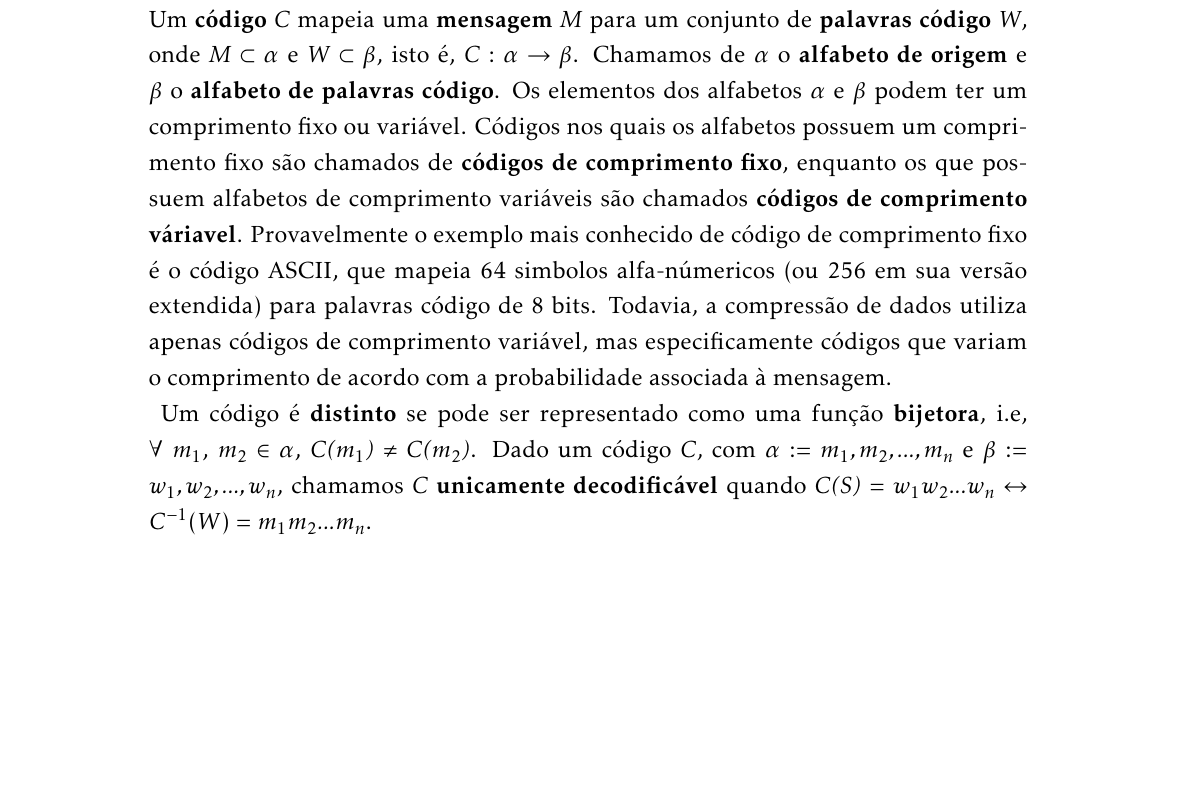
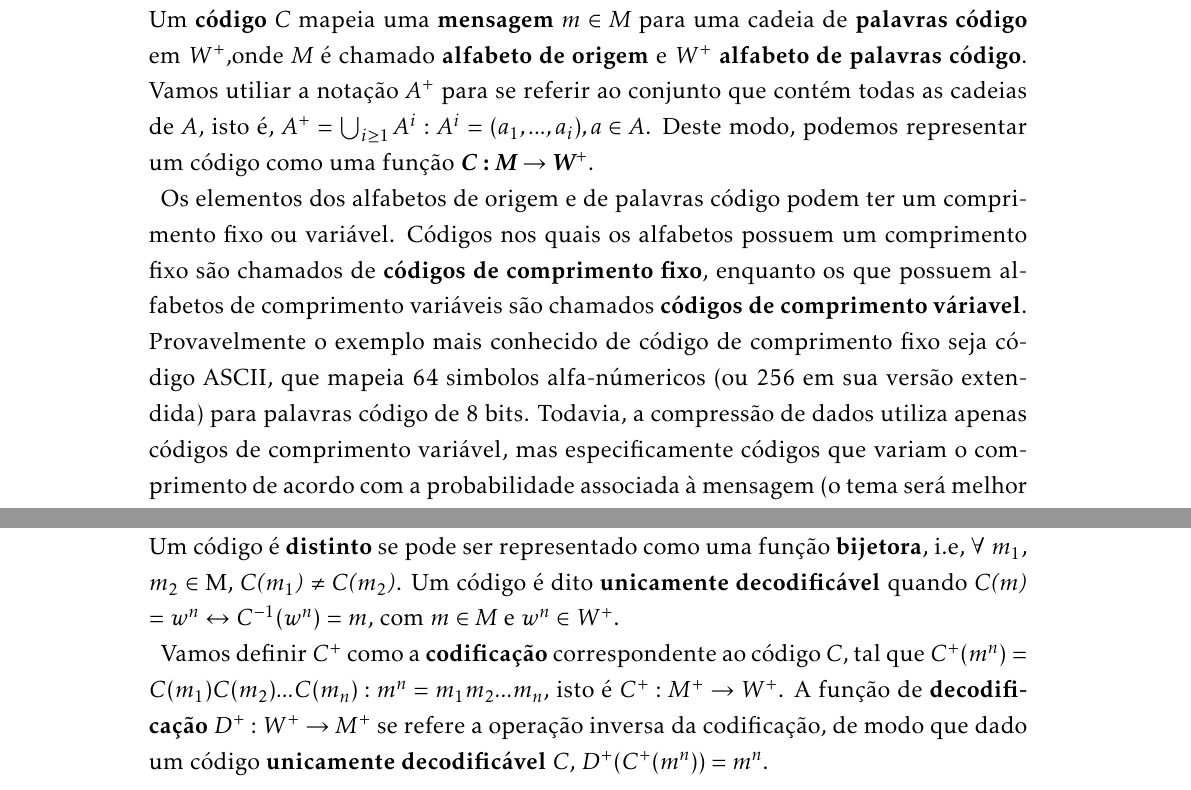
Before and after one commit to lucas170198/pgc-comp-repo, a LaTeX thesis (docs/latex/tcc.tex): part of page 8 of 10 before the commit and two parts of page 8 of 10 after it, the two joined at a grey line, cut so that both start at the same text, the shorter picture padded with empty space. Compiled offline with pdfLaTeX; the source files are stored in an older character set and shown here as Unicode.

Commit message:
Fixing definitions

```diff
--- a/docs/latex/tcc.tex
+++ b/docs/latex/tcc.tex
@@ -62,7 +62,7 @@ Este capítulo apresenta algumas definições e conceitos fundametais para o ent
 
 \section{Código}
 
-Um \textbf{código} \emph{C} mapeia uma \textbf{mensagem} \emph{M} para um conjunto de \textbf{palavras código} \emph{W}, onde \emph{M} $\subset \alpha$ e \emph{W} $\subset \beta$, isto é, \emph{C} : $\alpha \rightarrow \beta$. Chamamos de $\alpha$ o \textbf{alfabeto de origem} e $\beta$ o \textbf{alfabeto de palavras código}. Os elementos dos alfabetos $\alpha$ e $\beta$ podem ter um comprimento fixo ou variável. Códigos nos quais os alfabetos possuem um comprimento fixo são chamados de \textbf{códigos de comprimento fixo}, enquanto os que possuem alfabetos de comprimento variáveis são chamados \textbf{códigos de comprimento váriavel}. Provavelmente o exemplo mais conhecido de código de comprimento fixo é o código ASCII, que mapeia 64 simbolos alfa-númericos (ou 256 em sua versão extendida) para palavras código de 8 bits. Todavia, a compressão de dados utiliza apenas códigos de comprimento variável, mas especificamente códigos que variam o comprimento de acordo com a probabilidade associada à mensagem.
+Um \textbf{código} \emph{C} mapeia uma \textbf{mensagem} \emph{m} $\in$ \emph{M} para uma cadeia de \textbf{palavras código} em \emph{$W^+$},onde \emph{M} é chamado \textbf{alfabeto de origem} e \emph{$W^+$} \textbf{alfabeto de palavras código}. Vamos utiliar a notação $\emph{A}^+$ para se referir ao conjunto que contém todas as cadeias de \emph{A}, isto é, $\emph{A}^+ = \bigcup_{i \geq 1}^{}A^{i} : A^i = (a_1,...,a_i), a \in A $. Deste modo, podemos representar um código como uma função \textbf{\emph{C} : $\emph{M} \rightarrow \emph{W}^+$}.
 
-Um código é \textbf{distinto} se pode ser representado como uma função \textbf{bijetora}, i.e, $\forall$ $m_1$, $m_2$ $\in$ $\alpha$, \emph{C($m_1$)} $\neq$ \emph{C($m_2$)}. Dado um código \emph{C}, com $\alpha$ := {$m_1, m_2,..., m_n$} e $\beta$ := {$w_1, w_2,...,w_n$}, chamamos \emph{C} \textbf{unicamente decodificável} quando \emph{C(S)} = $w_1w_2...w_n$ $\leftrightarrow$ \emph{$C^{-1}(W)$} = $m_1m_2...m_n$.
+Os elementos dos alfabetos de origem e de palavras código podem ter um comprimento fixo ou variável. Códigos nos quais os alfabetos possuem um comprimento fixo são chamados de \textbf{códigos de comprimento fixo}, enquanto os que possuem alfabetos de comprimento variáveis são chamados \textbf{códigos de comprimento váriavel}. Provavelmente o exemplo mais conhecido de código de comprimento fixo seja código ASCII, que mapeia 64 simbolos alfa-númericos (ou 256 em sua versão extendida) para palavras código de 8 bits. Todavia, a compressão de dados utiliza apenas códigos de comprimento variável, mas especificamente códigos que variam o comprimento de acordo com a probabilidade associada à mensagem (o tema será melhor detalhado em seções posteriores).
 
@@ -73,3 +71,8 @@ O processo de transformar uma mensagem em palavras código é conhecido como \te
+Um código é \textbf{distinto} se pode ser representado como uma função \textbf{bijetora}, i.e, $\forall$ $m_1$, $m_2$ $\in$ M, \emph{C($m_1$)} $\neq$ \emph{C($m_2$)}. Um código é dito \textbf{unicamente decodificável} quando \emph{C(m)} = $w^n$ $\leftrightarrow$ \emph{$C^{-1}(w^n)$} = \emph{m}, com \emph{m} $\in$ \emph{M} e \emph{$w^n$} $\in$ $W^+$.
+
+Vamos definir \emph{$C^+$} como a \textbf{codificação} correspondente ao código \emph{C}, tal que $C^+(m^n) = C(m_1)C(m_2)...C(m_n) : m^n = m_1m_2...m_n$, isto é \emph{$C^+ : M^+ \rightarrow W^+$}. A função de \textbf{decodificação} \emph{$D^+ : W^+ \rightarrow M^+$} se refere a operação inversa da codificação, de modo que dado um código \textbf{unicamente decodificável} \emph{C}, $D^+(C^+(m^n)) = m^n$.
+
+Um \textbf{código livre de prefixo} é um código \emph{C'} em que $\nexists w_1^n, w_2^n \in W^+$ $|$ $w_1^n$ é \textbf{prefixo} de $w_2^n$, por exemplo, o conjunto de palavras código \emph{$W^+$} := $\{1, 01, 000, 001\}$ não possui nenhuma cadeia que é prefixo de outra dentro do conjunto. Códigos livres de prefixo podem ser \emph{decodificados instantaneamente}, isto é, podemos decodificar uma palavra código sem precisar verificar o início da seguinte.
 
 \begin{teo}
 Todo código \textbf{livre de prefixo} é \textbf{unicamente decodificável}.
```
Also changed, not shown: docs/latex/tcc.pdf, docs/latex/tcc.tex (5 more changed lines), 5 other files.
